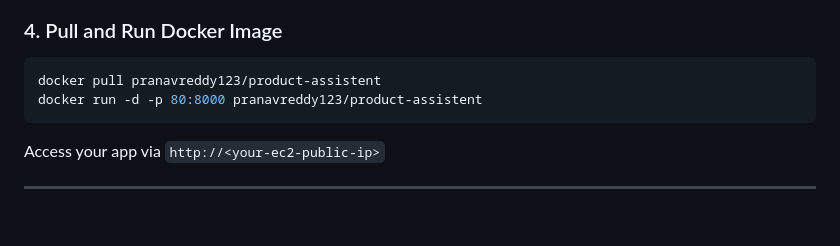
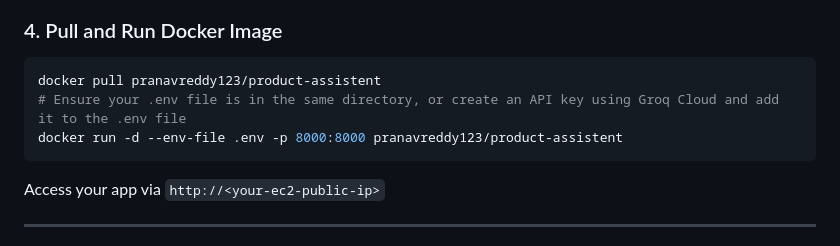
Before and after one commit to ka1817/Amazon-Product-Intelligence-Assistant, a Markdown page: README.md, the part around the change. Drawn GitHub-style; blank space fills up the shorter version.

Commit message:
Updated-Port

````diff
--- a/README.md
+++ b/README.md
@@ -157,7 +157,8 @@ sudo systemctl enable docker
 
 ```bash
 docker pull pranavreddy123/product-assistent
-docker run -d -p 80:8000 pranavreddy123/product-assistent
+# Ensure your .env file is in the same directory, or create an API key using Groq Cloud and add it to the .env file
+docker run -d --env-file .env -p 8000:8000 pranavreddy123/product-assistent
 ```
 
 Access your app via `http://<your-ec2-public-ip>`
````
